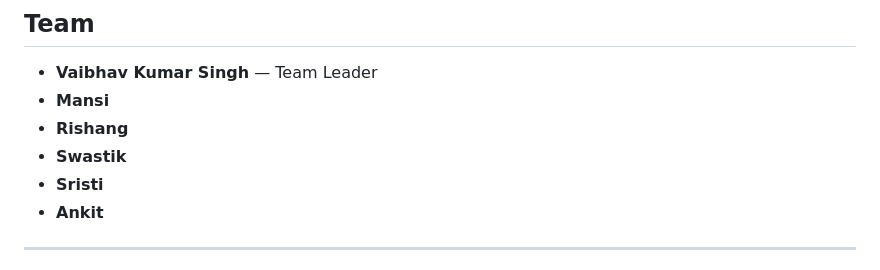
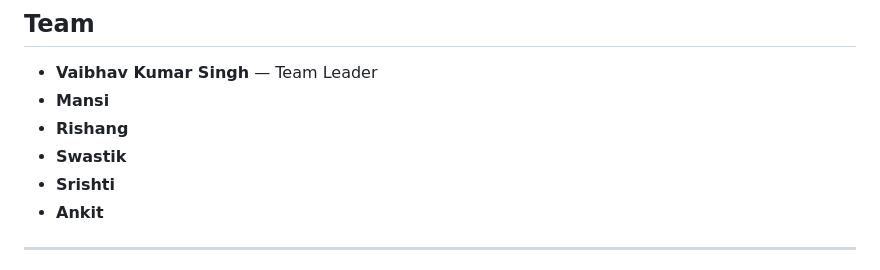
Before and after one commit to rishang0709-afk/sih-crop--disease--detection-, a Markdown page: README.md, the part around the change. Drawn GitHub-style.

Commit message:
Correct spelling of 'Sristi' to 'Srishti'

```diff
--- a/README.md
+++ b/README.md
@@ -126,7 +126,7 @@ Scan the QR code with **Expo Go** on your phone.
 - **Mansi**
 - **Rishang**
 - **Swastik**
-- **Sristi**
+- **Srishti**
 - **Ankit**
 
 ---
```
